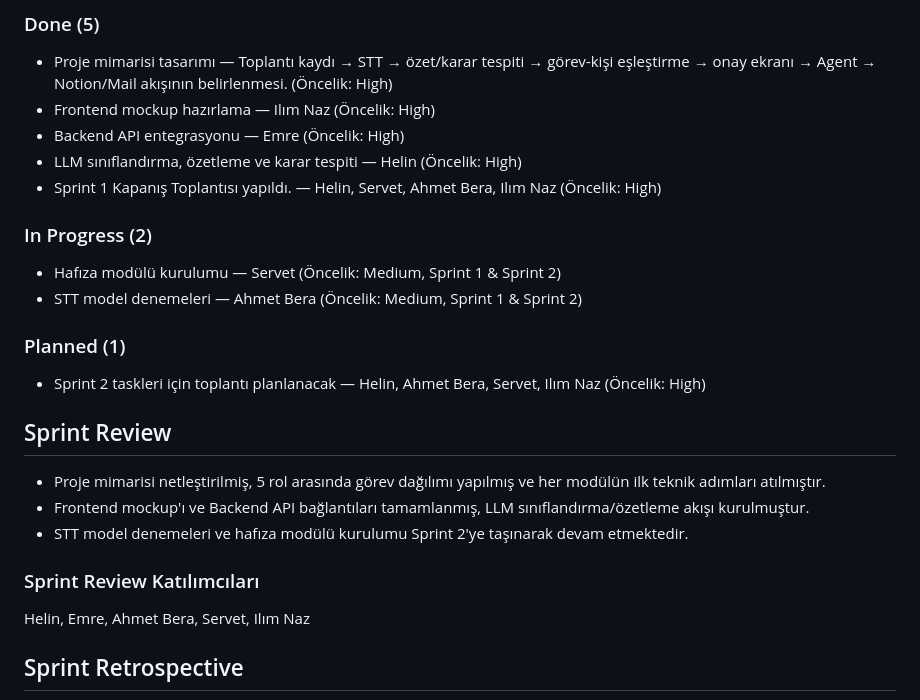
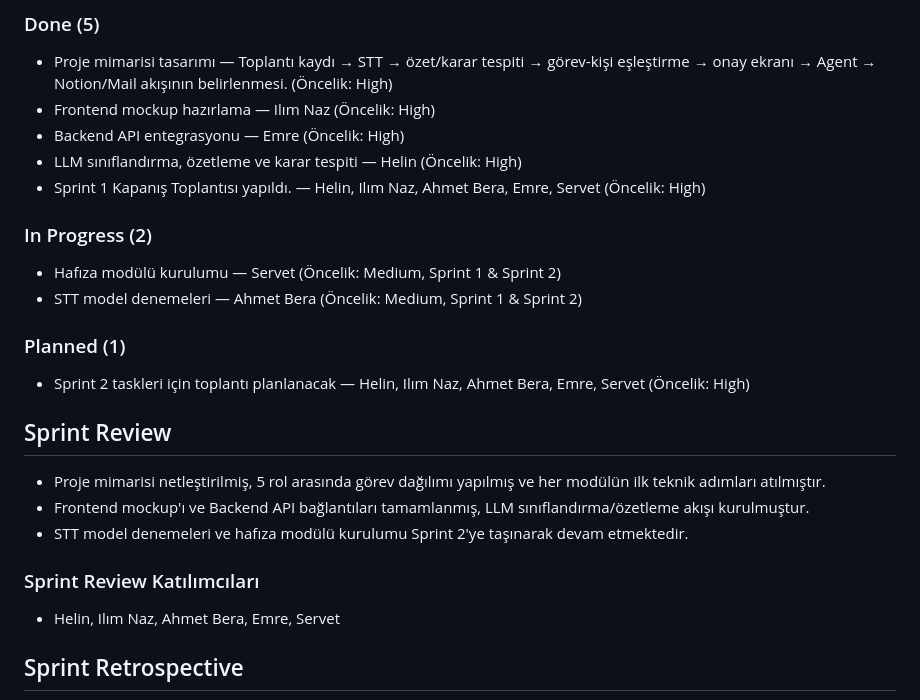
Before and after one commit to nazsenoll/YZTA-Bootcamp-Team40, a Markdown page: README.md, the part around one of its changes. Drawn GitHub-style.

```diff
--- a/README.md
+++ b/README.md
@@ -82,14 +84,14 @@ Ekip içi iletişim Notion üzerinden takip edilen görev kartları, Google Meet
 - Frontend mockup hazırlama — Ilım Naz (Öncelik: High)
 - Backend API entegrasyonu — Emre (Öncelik: High)
 - LLM sınıflandırma, özetleme ve karar tespiti — Helin (Öncelik: High)
-- Sprint 1 Kapanış Toplantısı yapıldı. — Helin, Servet, Ahmet Bera, Ilım Naz (Öncelik: High)
+- Sprint 1 Kapanış Toplantısı yapıldı. — Helin, Ilım Naz, Ahmet Bera, Emre, Servet (Öncelik: High)
 
 ### In Progress (2) ###
 - Hafıza modülü kurulumu — Servet (Öncelik: Medium, Sprint 1 & Sprint 2)
 - STT model denemeleri — Ahmet Bera (Öncelik: Medium, Sprint 1 & Sprint 2)
 
 ### Planned (1) ###
-- Sprint 2 taskleri için toplantı planlanacak — Helin, Ahmet Bera, Servet, Ilım Naz (Öncelik: High)
+- Sprint 2 taskleri için toplantı planlanacak — Helin, Ilım Naz, Ahmet Bera, Emre, Servet (Öncelik: High)
 
 
 ## Sprint Review ##
@@ -98,7 +100,7 @@ Ekip içi iletişim Notion üzerinden takip edilen görev kartları, Google Meet
 - STT model denemeleri ve hafıza modülü kurulumu Sprint 2'ye taşınarak devam etmektedir.
 
 ### Sprint Review Katılımcıları ###
-Helin, Emre, Ahmet Bera, Servet, Ilım Naz
+- Helin, Ilım Naz, Ahmet Bera, Emre, Servet
 
 ## Sprint Retrospective ##
 
```
Also changed, not shown: other parts of README.md (+3 -1 lines).
